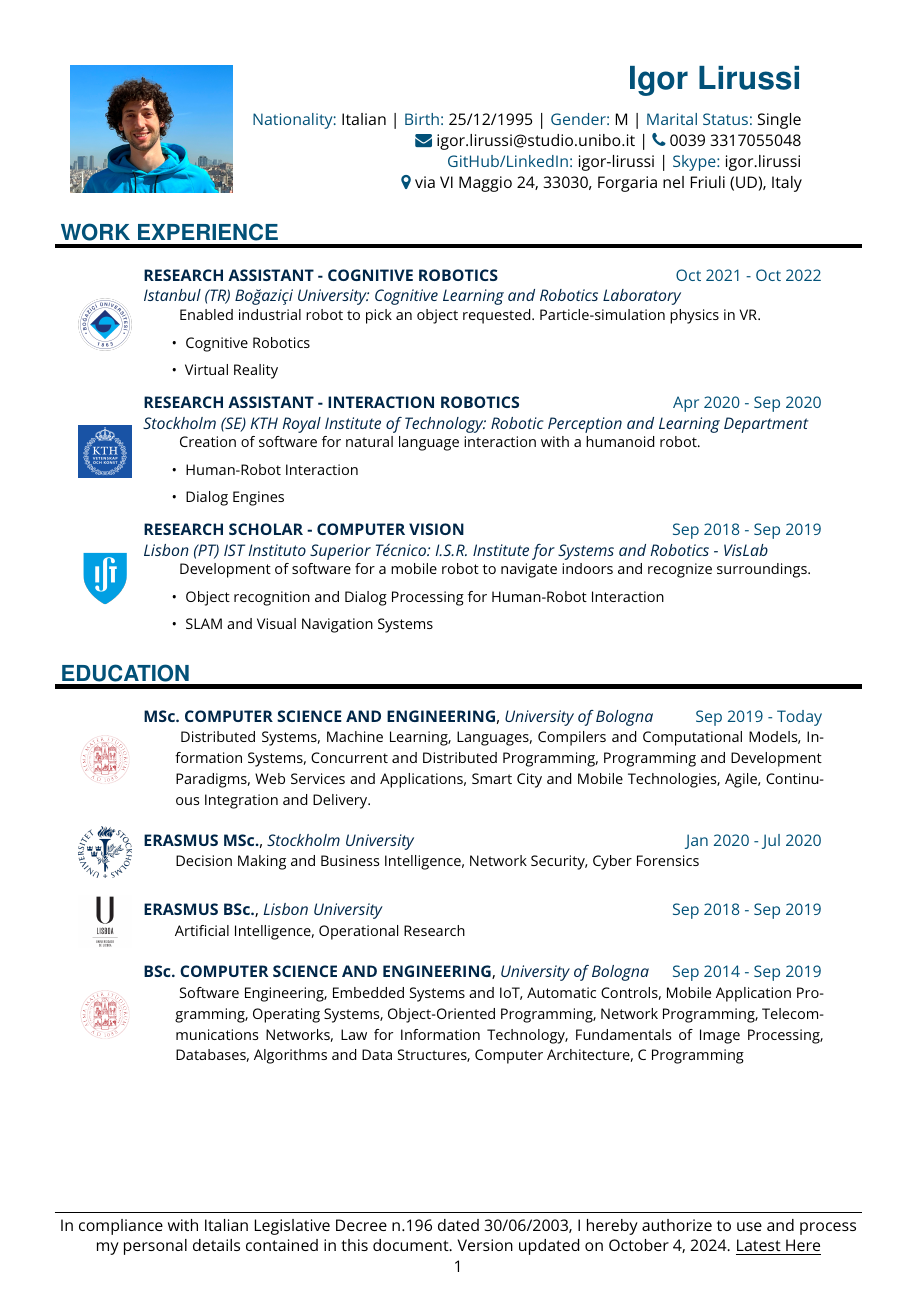
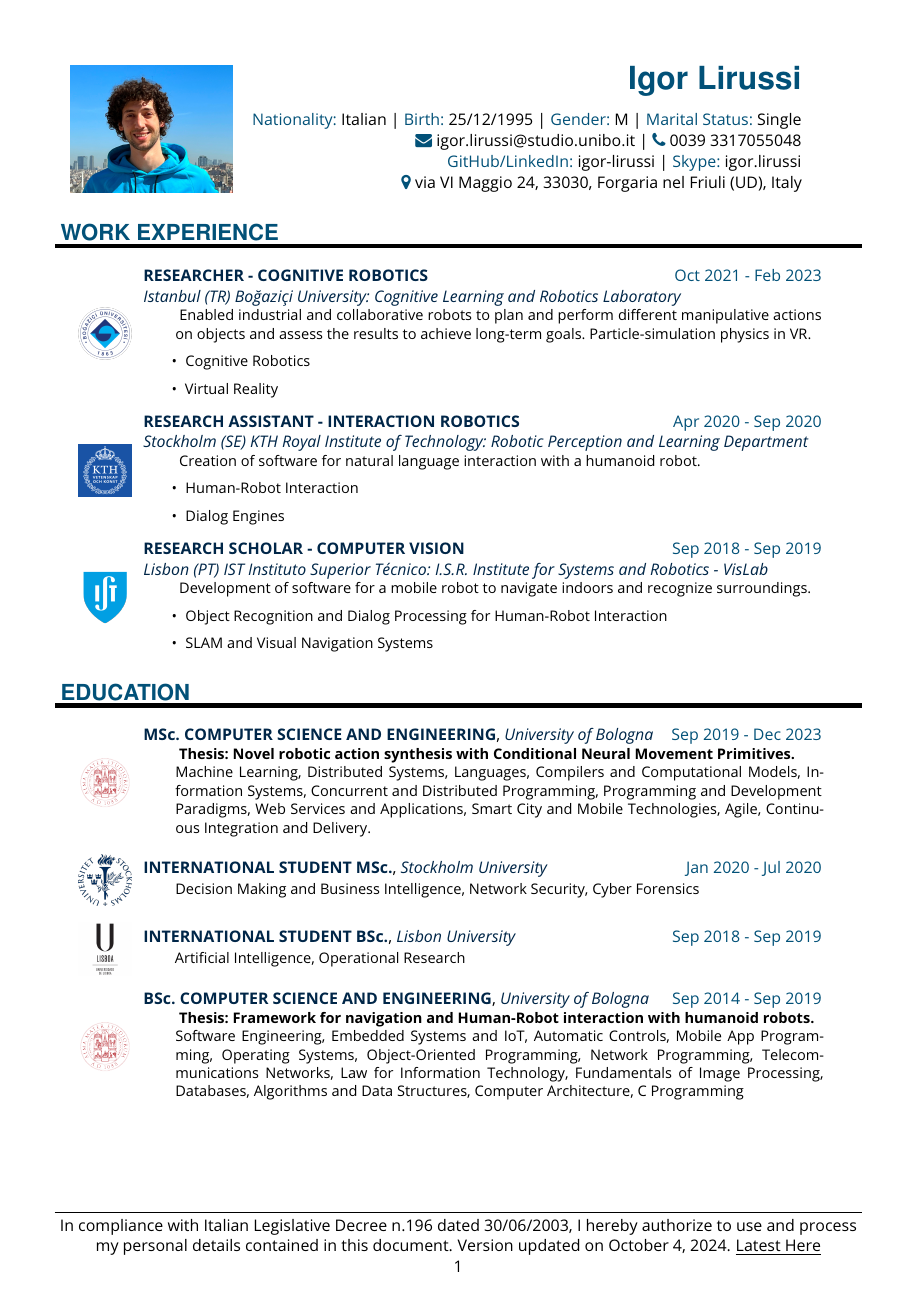
Before and after one commit to igor-lirussi/Curriculum-Vitae, a LaTeX document (main.tex): page 1 of 2. Compiled offline with pdfLaTeX.

Commit message:
Update dates

```diff
--- a/main.tex
+++ b/main.tex
@@ -48,11 +48,11 @@
 \noindent
 
 \href{https://colors.cmpe.boun.edu.tr}{
-\shortEntry{RESEARCH ASSISTANT - COGNITIVE ROBOTICS}
-{Oct 2021 - Oct 2022}
+\shortEntry{RESEARCHER - COGNITIVE ROBOTICS}
+{Oct 2021 - Feb 2023}
 {Istanbul (TR) Boğaziçi University: Cognitive Learning and Robotics Laboratory}
 {
-Enabled industrial robot to pick an object requested. Particle-simulation physics in VR.
+Enabled industrial and collaborative robots to plan and perform different manipulative actions on objects and assess the results to achieve long-term goals. Particle-simulation physics in VR.
     \ifthenelse{\isShort=0} {%long version
      \begin{itemize}
         \item Cognitive Robotics
@@ -106,13 +106,12 @@ Development of software for a mobile robot to navigate indoors and recognize sur
 
 \href{https://corsi.unibo.it/2cycle/ComputerScienceEngineering}{
 \longEntry{MSc. COMPUTER SCIENCE AND ENGINEERING}
-{Sep 2019 - Today}
+{Sep 2019 - Dec 2023}
 {University of Bologna}
 {
+    \textbf{Thesis: Novel robotic action synthesis with Conditional Neural Movement Primitives.}\\
     \ifthenelse{\isShort=0} {%long version
-    Distributed Systems, Machine Learning, Languages, Compilers and Computational Models, Information Systems, Concurrent and Distributed Programming, Programming and Development Paradigms, Web Services and Applications, Smart City and Mobile Technologies, Agile, Continuous Integration and Delivery.
-    }{%short version
-    Thesis: Novel robotic action synthesis with Conditional Neural Movement Primitives
+    Machine Learning, Distributed Systems, Languages, Compilers and Computational Models, Information Systems, Concurrent and Distributed Programming, Programming and Development Paradigms, Web Services and Applications, Smart City and Mobile Technologies, Agile, Continuous Integration and Delivery.
     }
 }
 {IMG/unibo}
@@ -120,7 +119,7 @@ Development of software for a mobile robot to navigate indoors and recognize sur
 \sepspace
 
 \href{https://dsv.su.se/en/}{
-\longEntry{ERASMUS MSc.}
+\longEntry{INTERNATIONAL STUDENT MSc.}
 {Jan 2020 - Jul 2020}
 {Stockholm University}
 {Decision Making and Business Intelligence, Network Security, Cyber Forensics}
@@ -129,7 +128,7 @@ Development of software for a mobile robot to navigate indoors and recognize sur
 \sepspace
 
 \href{https://ciencias.ulisboa.pt/en}{
-\longEntry{ERASMUS BSc.}
+\longEntry{INTERNATIONAL STUDENT BSc.}
 {Sep 2018 - Sep 2019}
 {Lisbon University}
 {Artificial Intelligence, Operational Research}
@@ -142,10 +141,9 @@ Development of software for a mobile robot to navigate indoors and recognize sur
 {Sep 2014 - Sep 2019}
 {University of Bologna}
 {
+    \textbf{Thesis: Framework for navigation and Human-Robot interaction with humanoid robots.}\\
     \ifthenelse{\isShort=0} {%long version
-    Software Engineering, Embedded Systems and IoT, Automatic Controls, Mobile Application Programming, Operating Systems, Object-Oriented Programming, Network Programming, Telecommunications Networks, Law for Information Technology, Fundamentals of Image Processing, Databases, Algorithms and Data Structures, Computer Architecture, C Programming
-    }{%short version
-    Thesis: Framework for Human-Robot interaction with humanoids.
+    Software Engineering, Embedded Systems and IoT, Automatic Controls, Mobile App Programming, Operating Systems, Object-Oriented Programming, Network Programming, Telecommunications Networks, Law for Information Technology, Fundamentals of Image Processing, Databases, Algorithms and Data Structures, Computer Architecture, C Programming
     }
 }
 {IMG/unibo}
```
Also changed, not shown: Certificates/cert_TR_LIRUSSI.pdf (added), IMG/software/esp.png (added), IMG/software/premiere.png (added), IMG/software/pytorch.png (added), README.md, main.tex (35 more changed lines).
